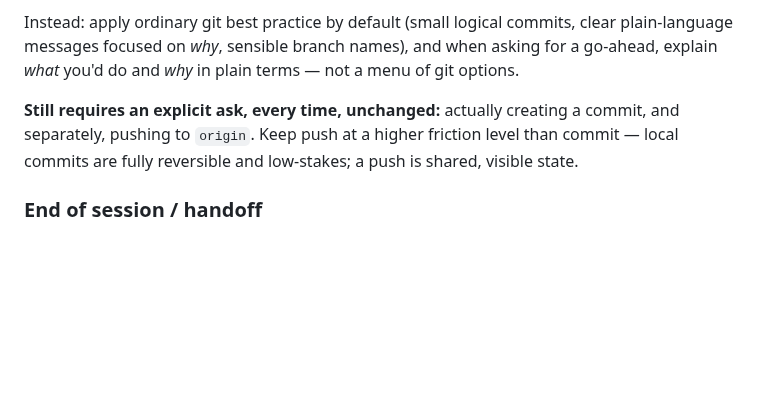
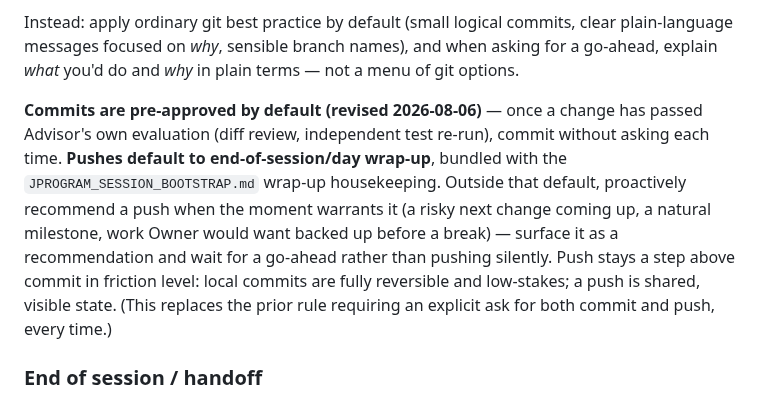
Before and after one commit to shawnaloisio-glitch/Jprogram, a Markdown page: CLAUDE.md, the part around the change. Drawn GitHub-style; blank space fills up the shorter version.

Commit message:
Revise Advisor's Git handling: pre-approve commits, default push to wrap-up
Commits are cheap and fully reversible locally, so gating every single
one behind an explicit ask added friction without adding safety. Commits
are now pre-approved once a change has passed Advisor's own evaluation;
pushes still default to end-of-session wrap-up, with ad-hoc push
recommendations for risk/milestone moments outside that.

```diff
--- a/CLAUDE.md
+++ b/CLAUDE.md
@@ -53,7 +53,7 @@ Owner has minimal git knowledge by design — git was added originally so a diff
 
 Instead: apply ordinary git best practice by default (small logical commits, clear plain-language messages focused on *why*, sensible branch names), and when asking for a go-ahead, explain *what* you'd do and *why* in plain terms — not a menu of git options.
 
-**Still requires an explicit ask, every time, unchanged:** actually creating a commit, and separately, pushing to `origin`. Keep push at a higher friction level than commit — local commits are fully reversible and low-stakes; a push is shared, visible state.
+**Commits are pre-approved by default (revised 2026-08-06)** — once a change has passed Advisor's own evaluation (diff review, independent test re-run), commit without asking each time. **Pushes default to end-of-session/day wrap-up**, bundled with the `JPROGRAM_SESSION_BOOTSTRAP.md` wrap-up housekeeping. Outside that default, proactively recommend a push when the moment warrants it (a risky next change coming up, a natural milestone, work Owner would want backed up before a break) — surface it as a recommendation and wait for a go-ahead rather than pushing silently. Push stays a step above commit in friction level: local commits are fully reversible and low-stakes; a push is shared, visible state. (This replaces the prior rule requiring an explicit ask for both commit and push, every time.)
 
 ### End of session / handoff
 
```
